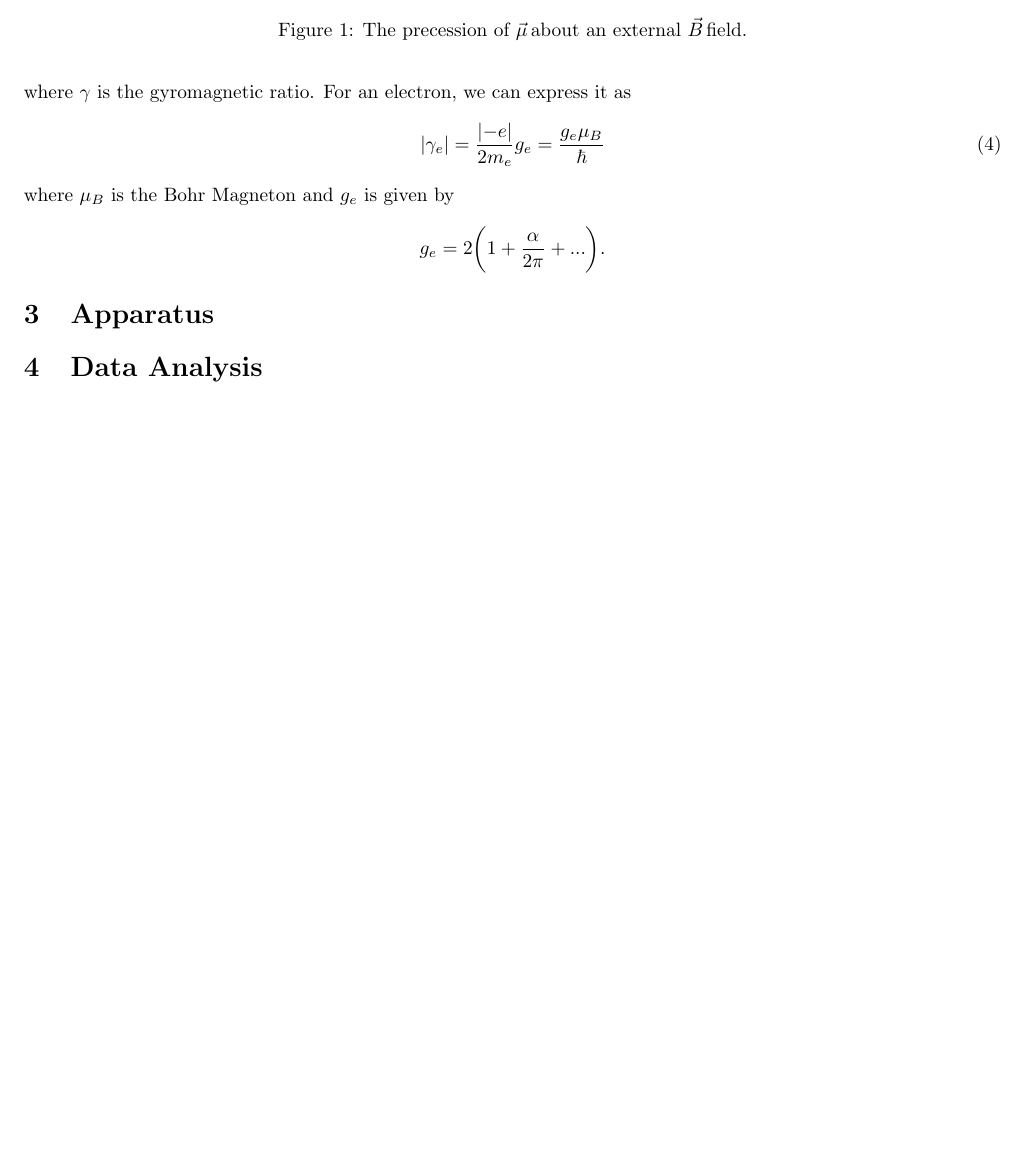
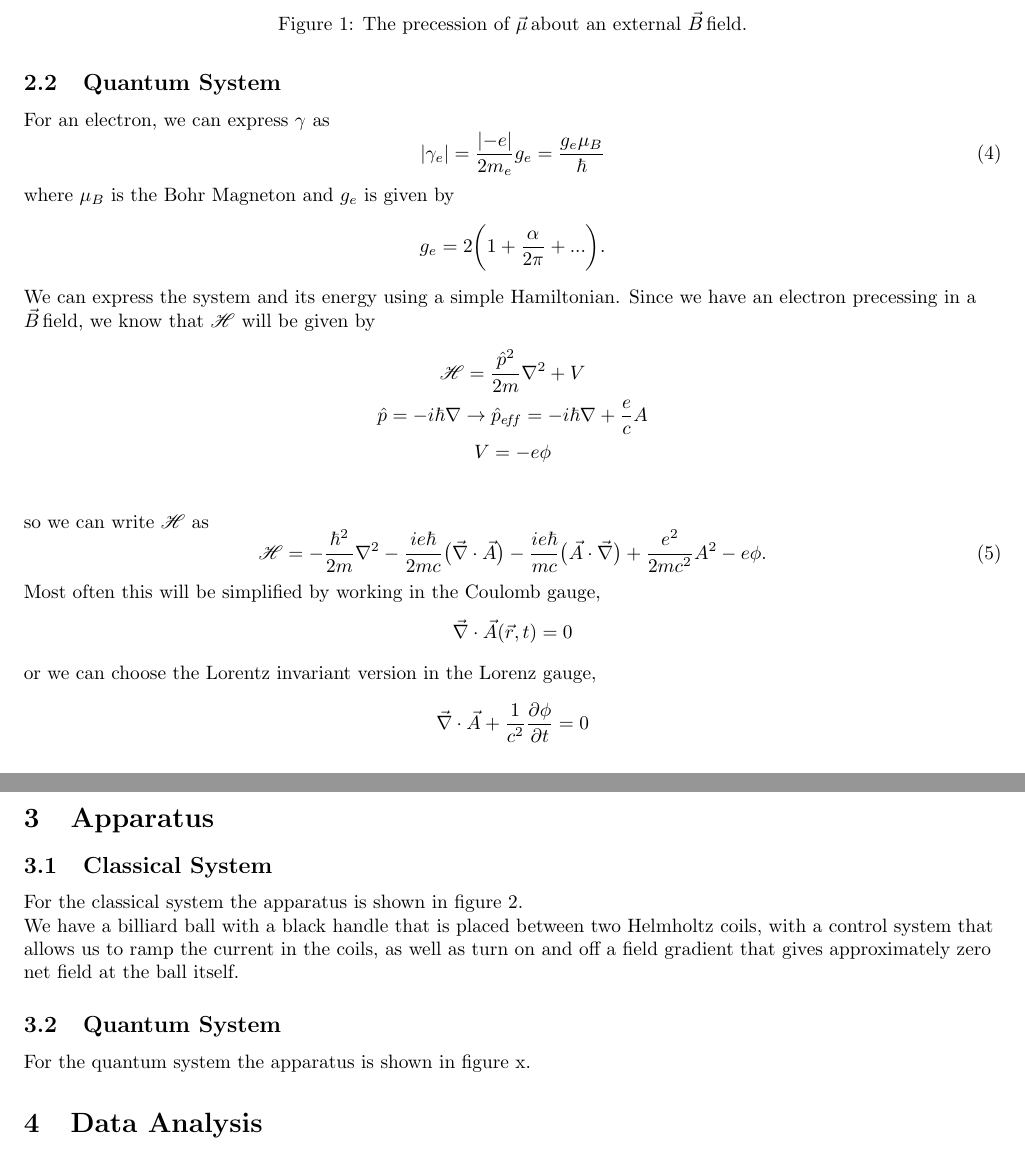
Before and after one commit to bzcheeseman/phys211, a LaTeX paper (ESR/report/Report.tex): part of page 3 of 3 before the commit and two parts of pages 3 and 4 of 4 after it, the two joined at a grey line, cut so that both start at the same text, the shorter picture padded with empty space. Compiled offline with pdfLaTeX.

Commit message:
Continuing the report

```diff
--- a/ESR/report/Report.tex
+++ b/ESR/report/Report.tex
@@ -9,6 +9,8 @@
 \newcommand{\redchi}{$\tilde{\chi}^2\,$}
 \DeclareMathOperator{\erf}{erf}
 \DeclareMathOperator{\cov}{cov}
+\newcommand{\diverg}[1]{\ensuremath{\vec{\nabla} \cdot {#1}}}
+\newcommand{\curl}[1]{\ensuremath{\vec{\nabla} \times {#1}}}
 \newcommand{\dipole}{$\vec{\mu}\,$}
 \newcommand{\B}{$\vec{B}\,$}
 \newcommand{\E}{$\vec{E}\,$}
@@ -79,7 +82,10 @@
 		\omega = \frac{\mu}{L}B\\
 		\omega = \gamma B
 	\end{gather}
-	where $\gamma$ is the gyromagnetic ratio.  For an electron, we can express it as
+	where $\gamma$ is the gyromagnetic ratio.
+
+	\subsection{Quantum System}
+	For an electron, we can express $\gamma$ as
 	\begin{equation}
 		\abs{\gamma_e} = \frac{\abs{-e}}{2m_e}g_e = \frac{g_e \mu_B}{\hbar}
 	\end{equation}
@@ -88,7 +94,42 @@
 		g_e = 2\bigg{(}1+\frac{\alpha}{2\pi} + ...\bigg{)}.
 	\end{equation*}
 
+	We can express the system and its energy using a simple Hamiltonian.  Since we have an electron precessing in a \B field, we know that $\mathscr{H}$ will be given by
+	\begin{gather*}
+		\mathscr{H} = \frac{\hat{p}^2}{2m} \nabla^2 + V\\
+		\hat{p} = -i\hbar \nabla \rightarrow \hat{p}_{\tiny{e\!f\!f}} = -i\hbar \nabla + \frac{e}{c}A\\
+		V = -e\phi\\
+	\end{gather*}
+	so we can write $\mathscr{H}$ as
+	\begin{equation}
+		\mathscr{H} = -\frac{\hbar^2}{2m} \nabla^2 -\frac{ie\hbar}{2mc} \big{(}\vec{\nabla}\cdot\vec{A}\big{)} - \frac{ie\hbar}{mc}\big{(}\vec{A}\cdot\vec{\nabla}\big{)} + \frac{e^2}{2mc^2}A^2 - e\phi.
+	\end{equation}
+
+	Most often this will be simplified by working in the Coulomb gauge,
+	\begin{equation*}
+		\diverg{\vec{A}(\vec{r},t)} = 0
+	\end{equation*}
+	or we can choose the Lorentz invariant version in the Lorenz gauge,
+	\begin{equation*}
+		\diverg{\vec{A}} + \frac{1}{c^2}\frac{\partial \phi}{\partial t} = 0
+	\end{equation*}
+
+
+
 \section{Apparatus}
+	\subsection{Classical System}
+	For the classical system the apparatus is shown in figure 2.
+
+	% figure here
+
+	We have a billiard ball with a black handle that is placed between two Helmholtz coils, with a control system that allows us to ramp the current in the coils, as well as turn on and off a field gradient that gives approximately zero net field at the ball itself.
+
+	\subsection{Quantum System}
+	For the quantum system the apparatus is shown in figure x.
+
+	%figure here
+
+
 
 \section{Data Analysis}
 
```
Also changed, not shown: ESR/report/report.pdf, ESR/report/Report.tex (1 more changed lines), 3 other files.
